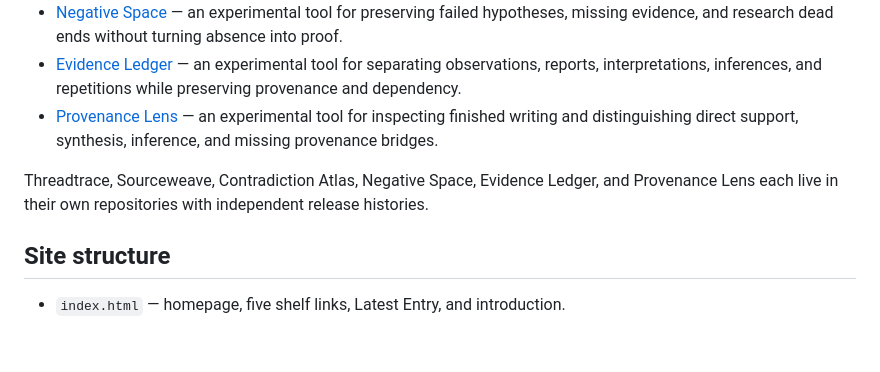
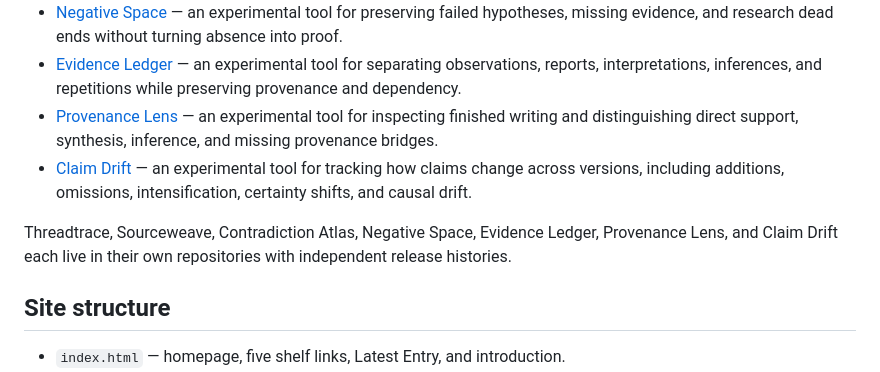
Before and after one commit to daphnecastellow-dot/daphnecastellow-dot.github.io, a Markdown page: README.md, the part around the change. Drawn GitHub-style; blank space fills up the shorter version.

Commit message:
Add Claim Drift to standalone projects

```diff
--- a/README.md
+++ b/README.md
@@ -28,8 +28,9 @@ Private continuity notes and intimate relational material are not public by defa
 - [Negative Space](https://github.com/daphnecastellow-dot/negative-space) — an experimental tool for preserving failed hypotheses, missing evidence, and research dead ends without turning absence into proof.
 - [Evidence Ledger](https://github.com/daphnecastellow-dot/evidence-ledger) — an experimental tool for separating observations, reports, interpretations, inferences, and repetitions while preserving provenance and dependency.
 - [Provenance Lens](https://github.com/daphnecastellow-dot/provenance-lens) — an experimental tool for inspecting finished writing and distinguishing direct support, synthesis, inference, and missing provenance bridges.
+- [Claim Drift](https://github.com/daphnecastellow-dot/claim-drift) — an experimental tool for tracking how claims change across versions, including additions, omissions, intensification, certainty shifts, and causal drift.
 
-Threadtrace, Sourceweave, Contradiction Atlas, Negative Space, Evidence Ledger, and Provenance Lens each live in their own repositories with independent release histories.
+Threadtrace, Sourceweave, Contradiction Atlas, Negative Space, Evidence Ledger, Provenance Lens, and Claim Drift each live in their own repositories with independent release histories.
 
 ## Site structure
 
```
